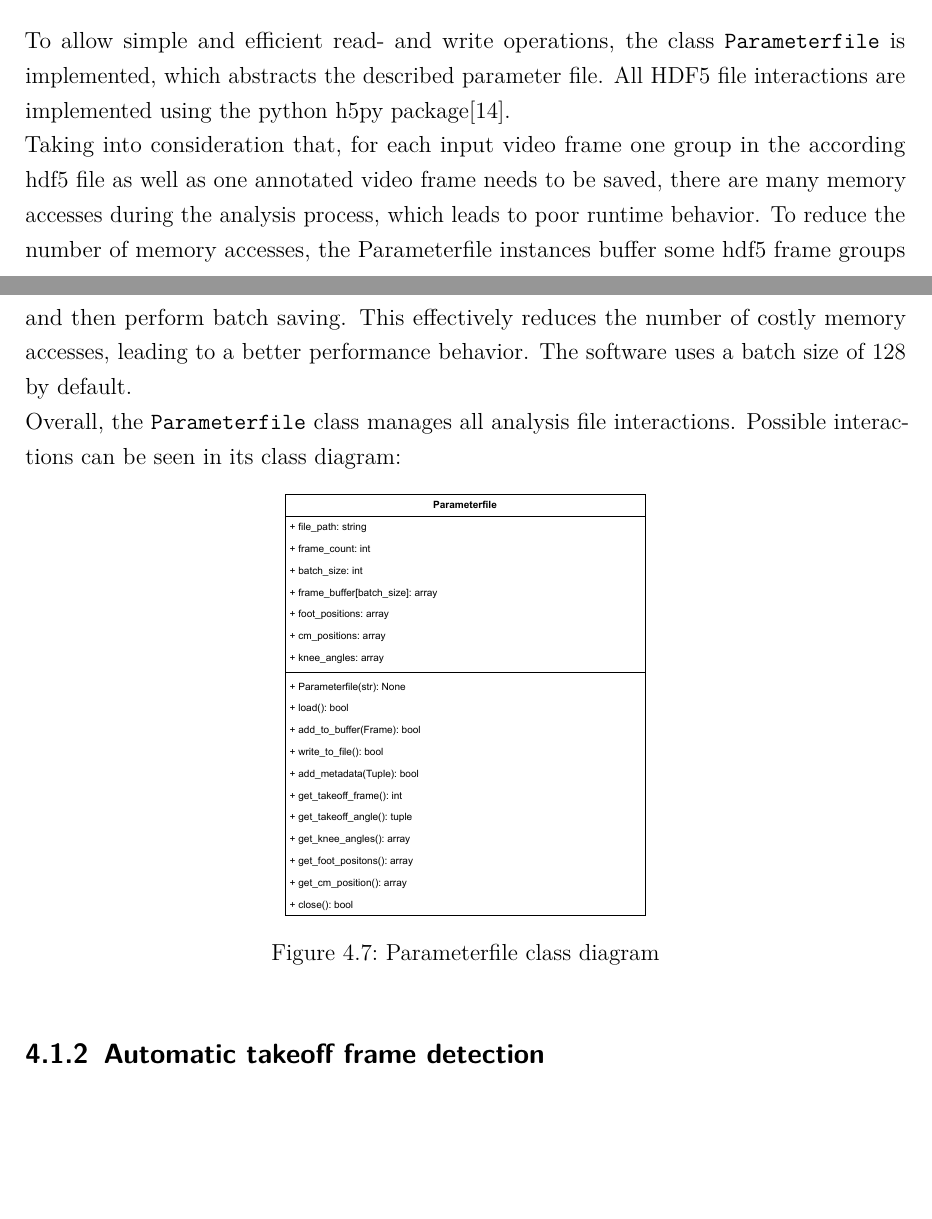
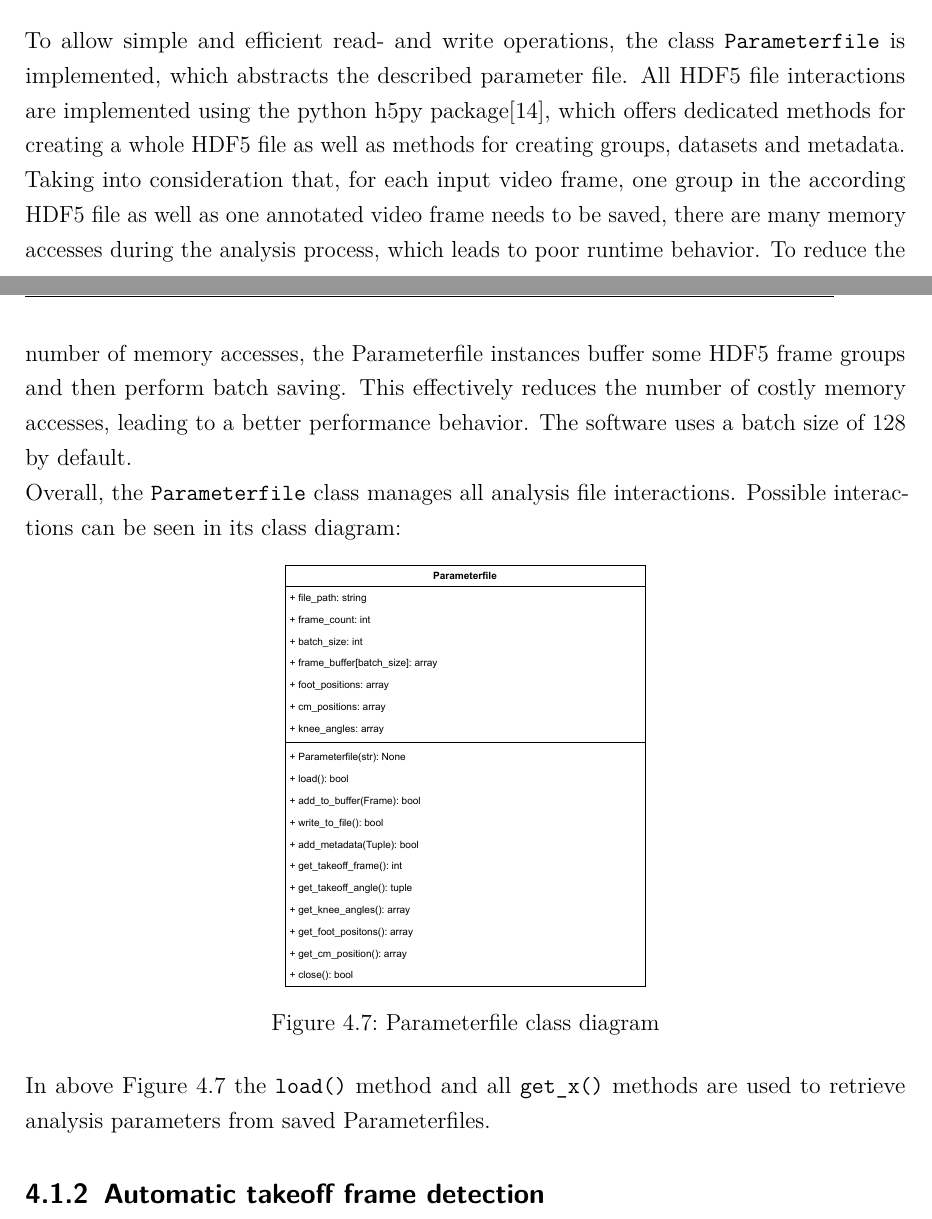
Before and after one commit to JF631/Studienarbeit, a LaTeX thesis (report.tex, which reads chapter/4_chapt_implementation.tex): two parts of pages 23 and 24 of 41, joined at a grey line, cut so that both start at the same text, the shorter picture padded with empty space. Compiled offline with pdfLaTeX.

Commit message:
some chapt 4 improvements

```diff
--- a/chapter/4_chapt_implementation.tex
+++ b/chapter/4_chapt_implementation.tex
@@ -383,13 +383,15 @@ Within these groups there is one dataset created for each analysis parameter.\\
 \texttt{Parameterfile} is implemented, which abstracts the described parameter
 file.
 All HDF5 file interactions are implemented using the python
-h5py package\cite*{collette_python_hdf5_2014}.\\
-Taking into consideration that, for each input video frame one group in the
-according hdf5 file as well as one annotated video frame needs to be saved,
+h5py package\cite*{collette_python_hdf5_2014}, which offers dedicated methods
+for creating a whole HDF5 file as well as methods for creating groups,
+datasets and metadata.\\
+Taking into consideration that, for each input video frame, one group in the
+according HDF5 file as well as one annotated video frame needs to be saved,
 there are many memory accesses during the analysis process, which leads to
 poor runtime behavior.
 To reduce the number of memory accesses, the Parameterfile instances buffer
-some hdf5 frame groups and then perform batch saving.
+some HDF5 frame groups and then perform batch saving.
 This effectively reduces the number of costly memory accesses, leading to
 a better performance behavior.
 The software uses a batch size of 128 by default.\\
@@ -403,6 +405,9 @@ Possible interactions can be seen in its class diagram:
     \label{fig:4_param_file_class_diagram}
 \end{figure}
 \FloatBarrier
+\noindent In above \autoref{fig:4_param_file_class_diagram} the
+\texttt{load()} method and all \texttt{get\_x()} methods are used to retrieve
+analysis parameters from saved Parameterfiles.
 
 \subsection{Automatic takeoff frame detection}\label{subsec:4_takeoff_detection}
 Generally, a long jump can be divided into three different phases, namely
```
Also changed, not shown: chapter/4_chapt_implementation.tex (4 more changed lines).
